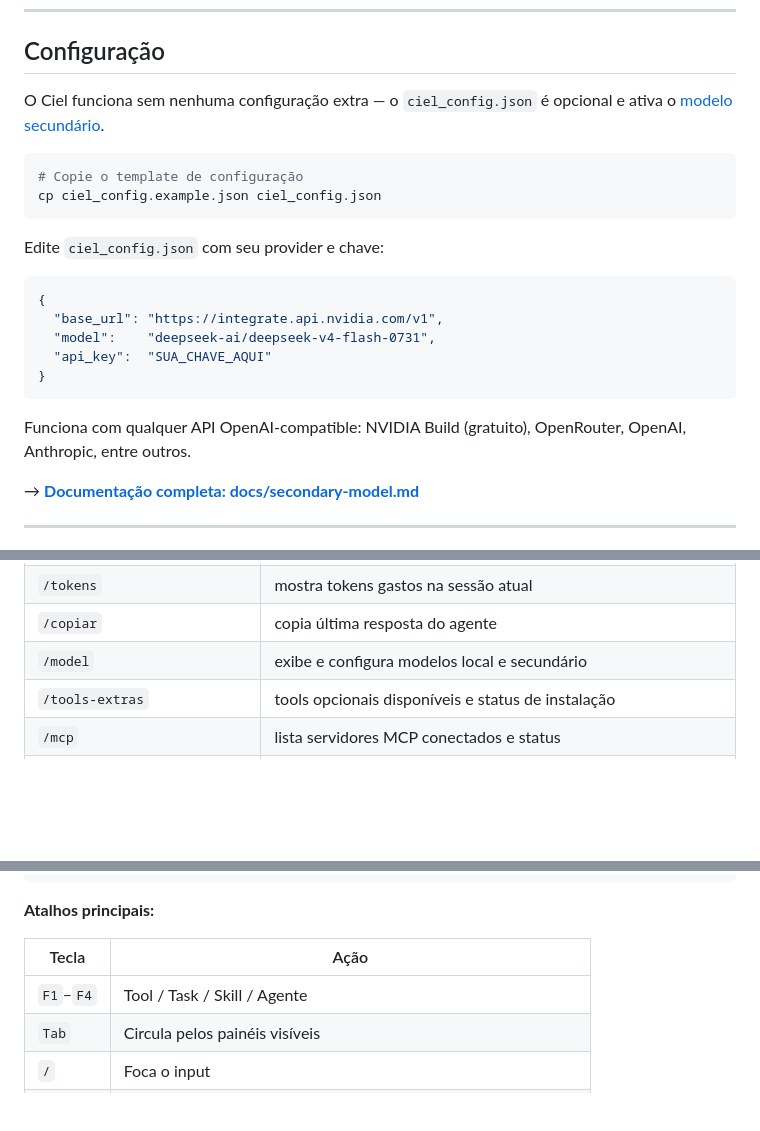
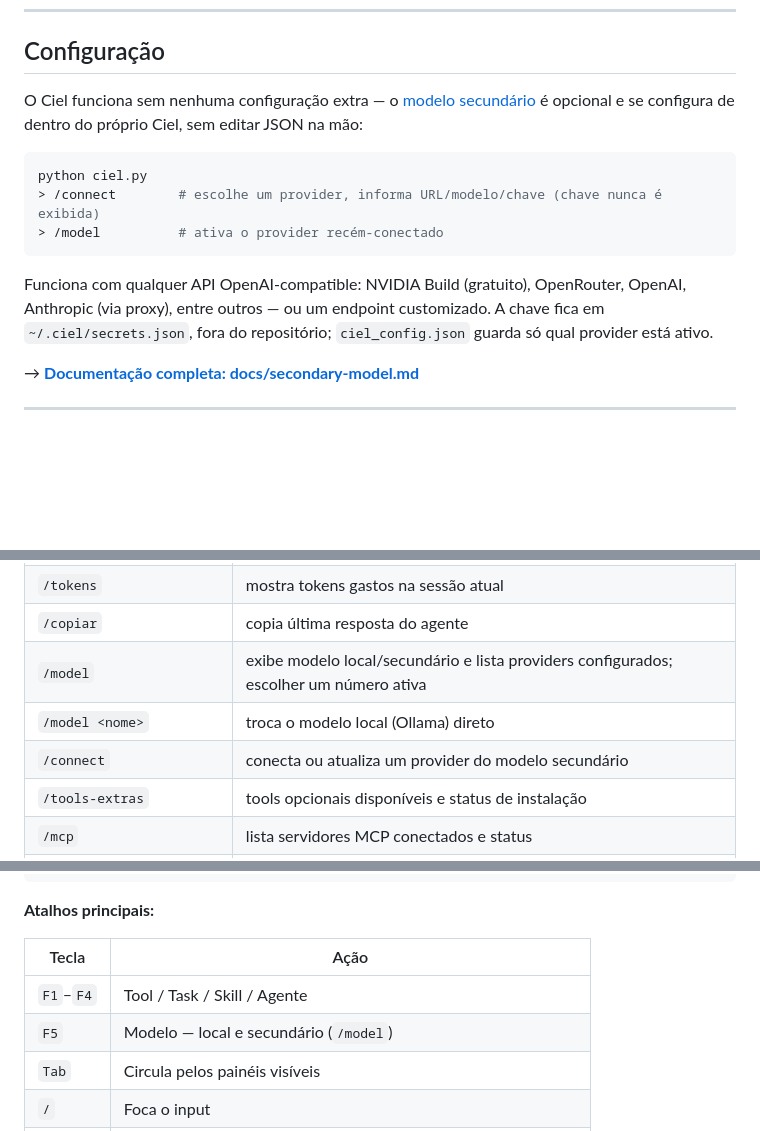
Before and after one commit to tiagobandeira/ciel, a Markdown page: README.md, 3 parts joined by grey strips. Rendered like a GitHub page; blank space fills up the shorter version.

Commit message:
docs: atualiza README e secondary-model.md pro fluxo /connect + /model

````diff
--- a/README.md
+++ b/README.md
@@ -70,24 +70,15 @@ ollama list
 
 ## Configuração
 
-O Ciel funciona sem nenhuma configuração extra — o `ciel_config.json` é opcional e ativa o [modelo secundário](#modelo-secundário-opcional).
+O Ciel funciona sem nenhuma configuração extra — o [modelo secundário](#modelo-secundário-opcional) é opcional e se configura de dentro do próprio Ciel, sem editar JSON na mão:
 
 ```bash
-# Copie o template de configuração
-cp ciel_config.example.json ciel_config.json
+python ciel.py
+> /connect        # escolhe um provider, informa URL/modelo/chave (chave nunca é exibida)
+> /model          # ativa o provider recém-conectado
 ```
 
-Edite `ciel_config.json` com seu provider e chave:
-
-```json
-{
-  "base_url": "https://integrate.api.nvidia.com/v1",
-  "model":    "deepseek-ai/deepseek-v4-flash-0731",
-  "api_key":  "SUA_CHAVE_AQUI"
-}
-```
-
-Funciona com qualquer API OpenAI-compatible: NVIDIA Build (gratuito), OpenRouter, OpenAI, Anthropic, entre outros.
+Funciona com qualquer API OpenAI-compatible: NVIDIA Build (gratuito), OpenRouter, OpenAI, Anthropic (via proxy), entre outros — ou um endpoint customizado. A chave fica em `~/.ciel/secrets.json`, fora do repositório; `ciel_config.json` guarda só qual provider está ativo.
 
 → **[Documentação completa: docs/secondary-model.md](docs/secondary-model.md)**
 
@@ -145,7 +136,9 @@ python server.py                           # versão server local
 | `/img <arquivo> [texto]` | envia imagem ao modelo (alias: `/imagem`) |
 | `/tokens` | mostra tokens gastos na sessão atual |
 | `/copiar` | copia última resposta do agente |
-| `/model` | exibe e configura modelos local e secundário |
+| `/model` | exibe modelo local/secundário e lista providers configurados; escolher um número ativa |
+| `/model <nome>` | troca o modelo local (Ollama) direto |
+| `/connect` | conecta ou atualiza um provider do modelo secundário |
 | `/tools-extras` | tools opcionais disponíveis e status de instalação |
 | `/mcp` | lista servidores MCP conectados e status |
 | `/mcp -v` | lista com todas as tools de cada servidor |
@@ -199,6 +192,7 @@ python ciel.py --tui --safe
 | Tecla | Ação |
 |---|---|
 | `F1`–`F4` | Tool / Task / Skill / Agente |
+| `F5` | Modelo — local e secundário (`/model`) |
 | `Tab` | Circula pelos painéis visíveis |
 | `/` | Foca o input |
 | `Ctrl+K` | Abre editor do conteúdo colado (pill) |
````
Also changed, not shown: docs/secondary-model.md (+83 -71 lines).
